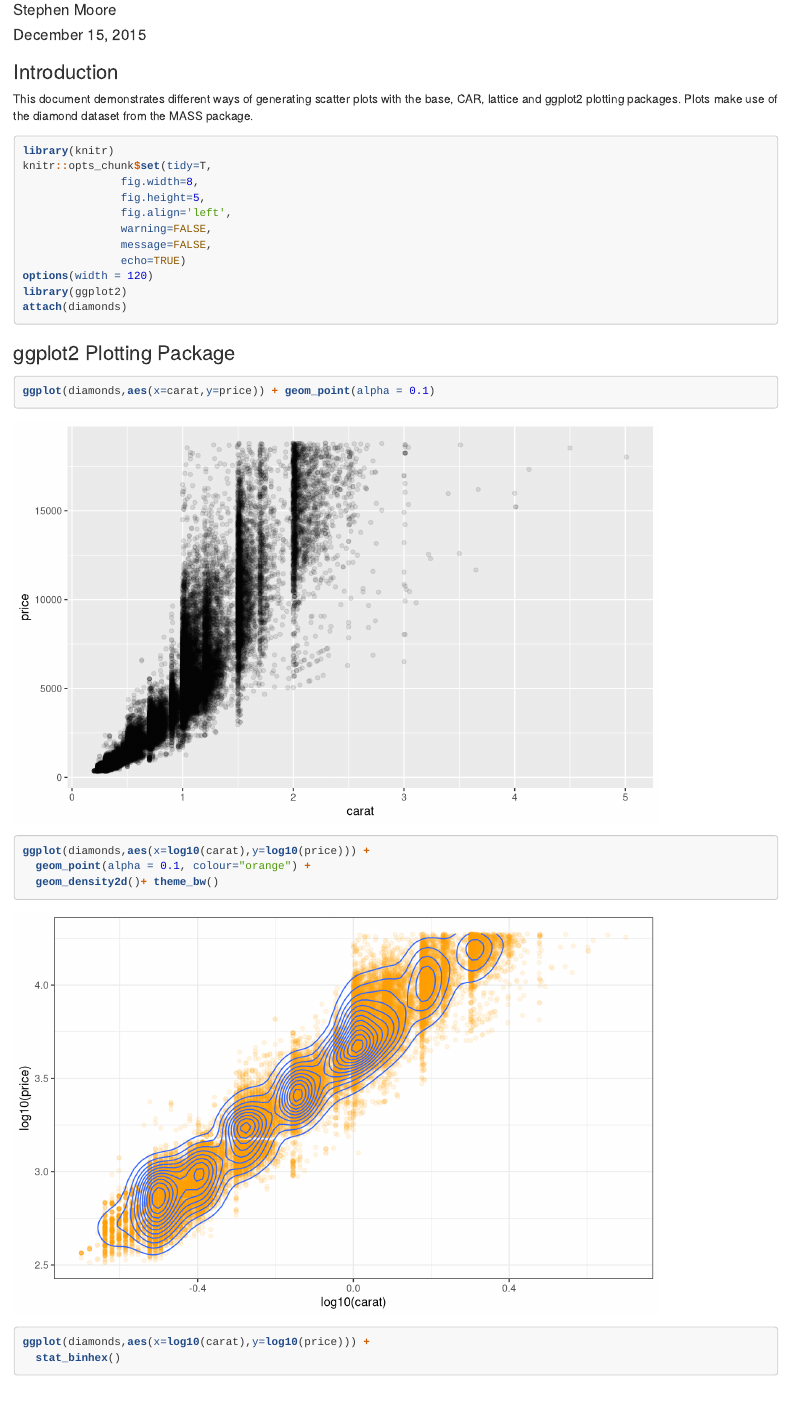
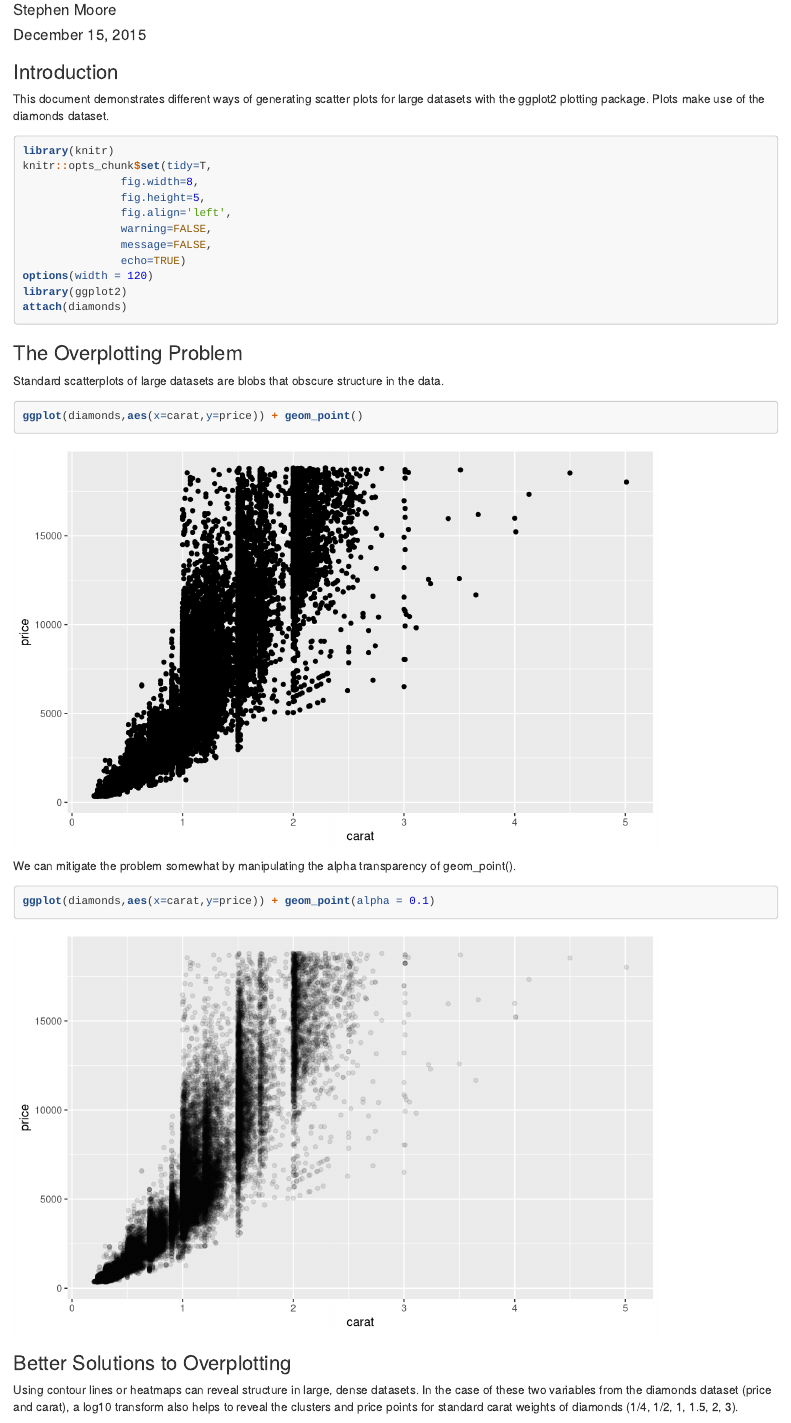
Before and after one commit to stephenmoore56/r-portfolio, an R Markdown document (scripts/scatterplots2.Rmd): the page in a window 1100 px wide, from 120 px down. Rendered offline with R 4.5, knitr and Pandoc, with nearby package versions.

Commit message:
Add high-density scatterplots

````diff
--- a/scripts/scatterplots2.Rmd
+++ b/scripts/scatterplots2.Rmd
@@ -1,6 +1,6 @@
 ---
-title: "R Graphics - Scatterplots"
-subtitle: "Large Datasets and Overplotting"
+title: "R Graphics - High-Density Scatterplots"
+subtitle: "Solutions for Large Datasets and Overplotting"
 author: "Stephen Moore"
 date: "December 15, 2015"
 output:
@@ -11,7 +11,7 @@ output:
 
 ### Introduction
 
-This document demonstrates different ways of generating scatter plots with the base, CAR, lattice and ggplot2 plotting packages.  Plots make use of the diamond dataset from the MASS package.
+This document demonstrates different ways of generating scatter plots for large datasets with the ggplot2 plotting package.  Plots make use of the diamonds dataset.
 
 ```{r init, warning=FALSE, message=FALSE}
 library(knitr)
@@ -25,10 +25,22 @@ knitr::opts_chunk$set(tidy=T,
 options(width = 120)
 library(ggplot2)
 attach(diamonds)
-
 ```
 
-### ggplot2 Plotting Package
+### The Overplotting Problem
 
-```{r ggplot2PlottingPackage, tidy=F}
+Standard scatterplots of large datasets are blobs that obscure structure in the data.
+
+```{r overplotting1, tidy=F}
+ggplot(diamonds,aes(x=carat,y=price)) + geom_point()
+```
+
+We can mitigate the problem somewhat by manipulating the alpha transparency of geom_point().
+
+```{r overplotting2, tidy=F}
 ggplot(diamonds,aes(x=carat,y=price)) + geom_point(alpha = 0.1)
+```
+
+### Better Solutions to Overplotting
+
+Using contour lines or heatmaps can reveal structure in large, dense datasets.  In the case of these two variables from the diamonds dataset (price and carat), a log10 transform also helps to reveal the clusters and price points for standard carat weights of diamonds (1/4, 1/2, 1, 1.5, 2, 3).
````
Also changed, not shown: scripts/scatterplots2.html, scripts/scatterplots2.Rmd (2 more changed lines), 1 other file.
